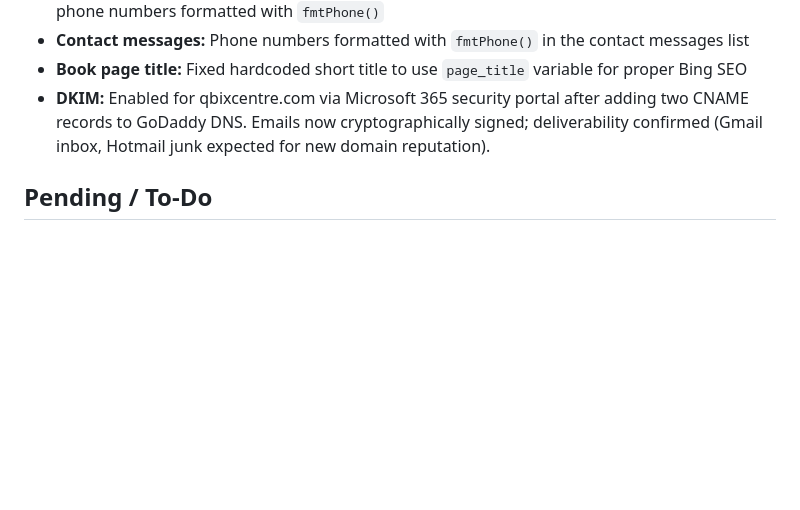
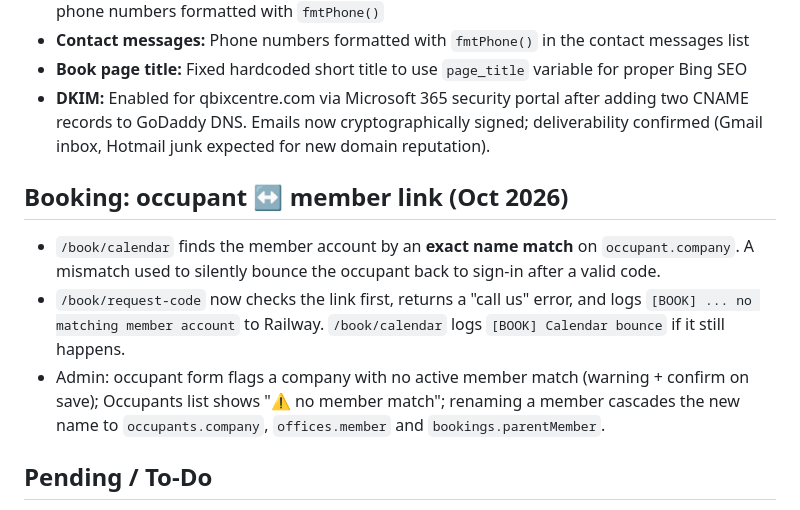
Before and after one commit to rockycpa/NewQbix, a Markdown page: CLAUDE.md, the part around the change. Rendered like a GitHub page; blank space fills up the shorter version.

Commit message:
CLAUDE.md: document booking occupant/member link checks
Co-Authored-By: Claude Opus 5.5 <noreply@anthropic.com>
Claude-Session: https://claude.ai/code/session_013L2MHA55KTCtvdAcNbvaJG

```diff
--- a/CLAUDE.md
+++ b/CLAUDE.md
@@ -260,6 +260,12 @@ Do NOT add `requests` to requirements — use `urllib.request` instead. All curr
 - **Book page title:** Fixed hardcoded short title to use `page_title` variable for proper Bing SEO
 - **DKIM:** Enabled for qbixcentre.com via Microsoft 365 security portal after adding two CNAME records to GoDaddy DNS. Emails now cryptographically signed; deliverability confirmed (Gmail inbox, Hotmail junk expected for new domain reputation).
 
+## Booking: occupant ↔ member link (Oct 2026)
+
+- `/book/calendar` finds the member account by an **exact name match** on `occupant.company`. A mismatch used to silently bounce the occupant back to sign-in after a valid code.
+- `/book/request-code` now checks the link first, returns a "call us" error, and logs `[BOOK] ... no matching member account` to Railway. `/book/calendar` logs `[BOOK] Calendar bounce` if it still happens.
+- Admin: occupant form flags a company with no active member match (warning + confirm on save); Occupants list shows "⚠ no member match"; renaming a member cascades the new name to `occupants.company`, `offices.member` and `bookings.parentMember`.
+
 ## Pending / To-Do
 
 - **DMARC record:** Add TXT record `_dmarc.qbixcentre.com` → `v=DMARC1; p=none; rua=mailto:info@qbixcentre.com` in GoDaddy DNS (improves email deliverability).
```
